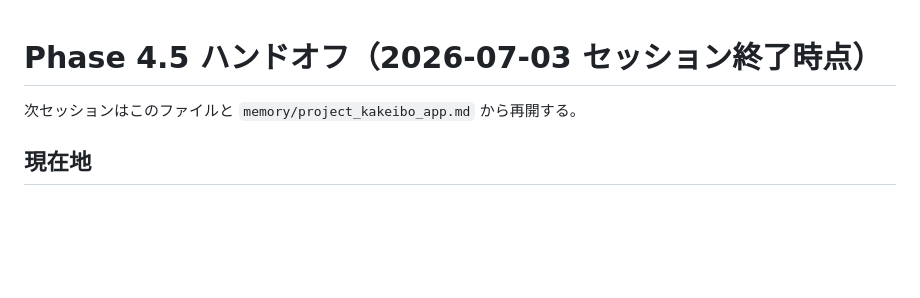
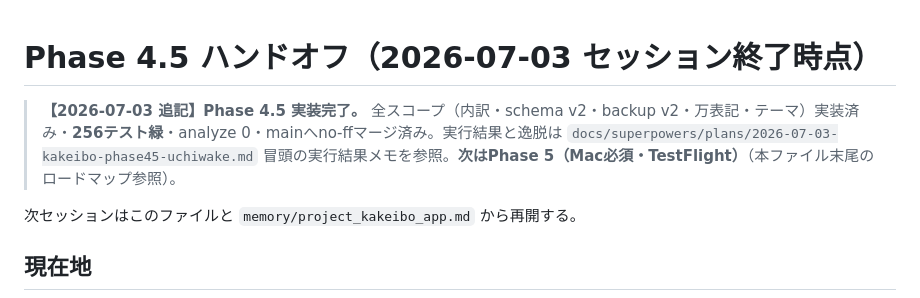
Before and after one commit to HIDE-Fozu/kakeibo-app, a Markdown page: docs/phase45-handoff.md, the part around the change. Rendered like a GitHub page; blank space fills up the shorter version.

Commit message:
docs: record Phase 4.5 execution results and deviations
Co-Authored-By: Claude Fable 5 <noreply@anthropic.com>

```diff
--- a/docs/phase45-handoff.md
+++ b/docs/phase45-handoff.md
@@ -1,4 +1,6 @@
 # Phase 4.5 ハンドオフ（2026-07-03 セッション終了時点）
+
+> **【2026-07-03 追記】Phase 4.5 実装完了。** 全スコープ（内訳・schema v2・backup v2・万表記・テーマ）実装済み・**256テスト緑**・analyze 0・mainへno-ffマージ済み。実行結果と逸脱は `docs/superpowers/plans/2026-07-03-kakeibo-phase45-uchiwake.md` 冒頭の実行結果メモを参照。**次はPhase 5（Mac必須・TestFlight）**（本ファイル末尾のロードマップ参照）。
 
 次セッションはこのファイルと `memory/project_kakeibo_app.md` から再開する。
 
```
Also changed, not shown: 1 other file.
